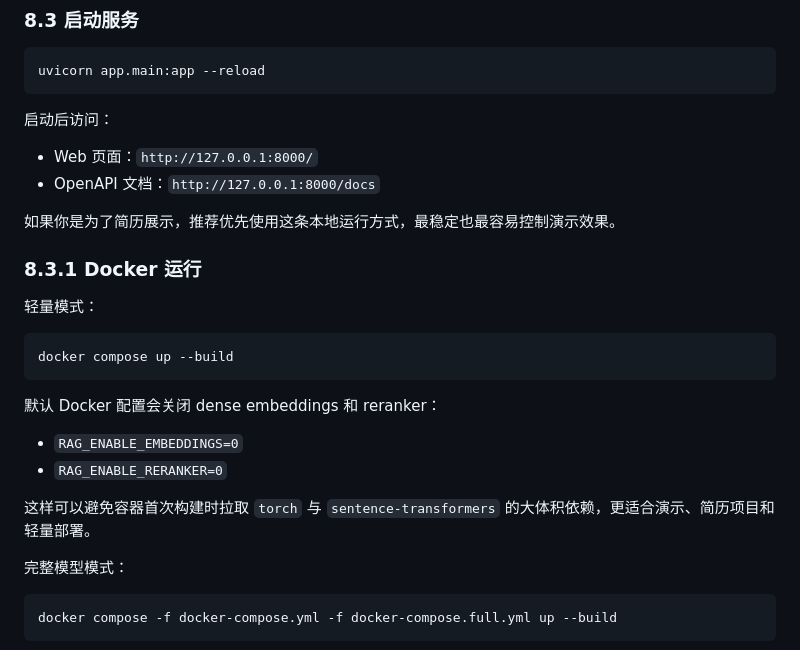
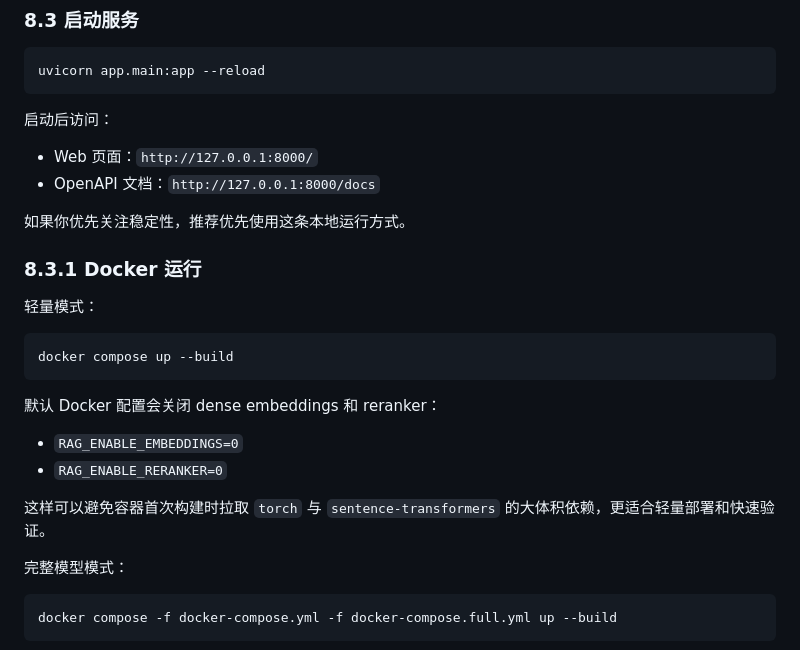
Before and after one commit to chilingche1111-blip/RAG, a Markdown page: README.md, the part around one of its changes. Rendered like a GitHub page.

```diff
--- a/README.md
+++ b/README.md
@@ -700,7 +687,7 @@ uvicorn app.main:app --reload
 - Web 页面：`http://127.0.0.1:8000/`
 - OpenAPI 文档：`http://127.0.0.1:8000/docs`
 
-如果你是为了简历展示，推荐优先使用这条本地运行方式，最稳定也最容易控制演示效果。
+如果你优先关注稳定性，推荐优先使用这条本地运行方式。
 
 ### 8.3.1 Docker 运行
 
@@ -715,7 +702,7 @@ docker compose up --build
 - `RAG_ENABLE_EMBEDDINGS=0`
 - `RAG_ENABLE_RERANKER=0`
 
-这样可以避免容器首次构建时拉取 `torch` 与 `sentence-transformers` 的大体积依赖，更适合演示、简历项目和轻量部署。
+这样可以避免容器首次构建时拉取 `torch` 与 `sentence-transformers` 的大体积依赖，更适合轻量部署和快速验证。
 
 完整模型模式：
 
```
Also changed, not shown: other parts of README.md (+24 -38 lines).
